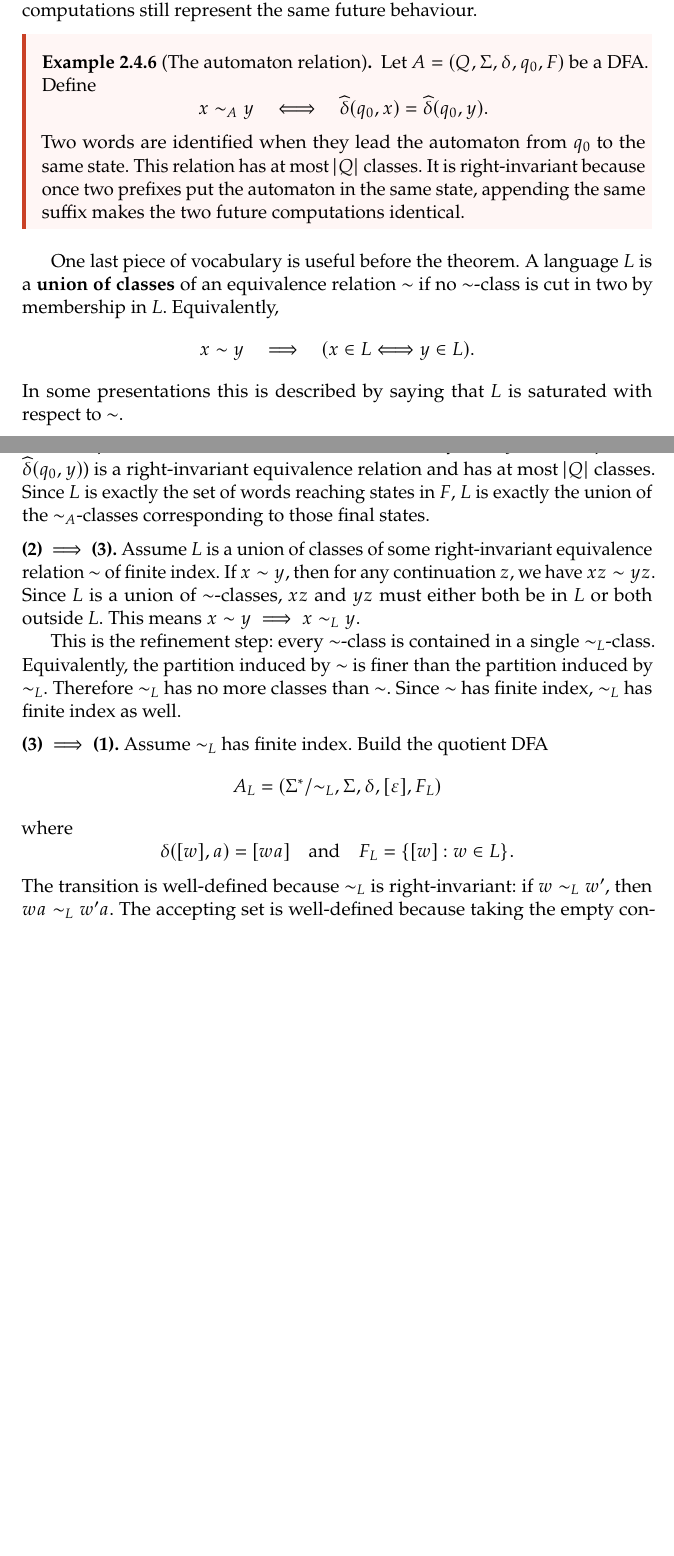
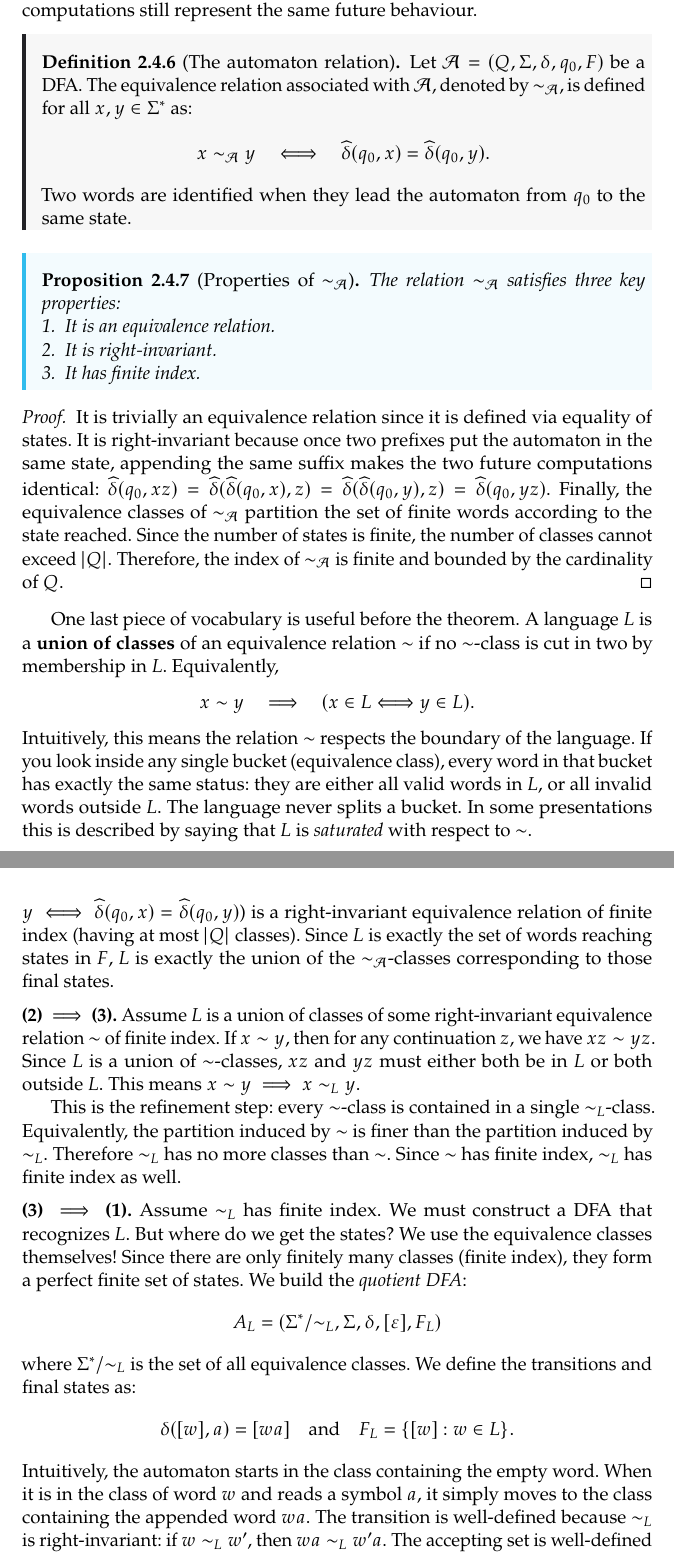
Before and after one commit to TheGhoul21/uniud-verification-and-validation-techniques-notes, a LaTeX thesis (main.tex, which reads chapters/02-regular-languages-and-decision-problems.tex): two parts of pages 39 and 40 of 259 before the commit and two parts of pages 40 and 41 of 260 after it, joined at a grey line, cut so that both start at the same text, the shorter picture padded with empty space. The pictures show the PDF file main.pdf that the author committed with the source.

Commit message:
Add intuitive explanations to Myhill-Nerode equivalence relations

```diff
--- a/chapters/02-regular-languages-and-decision-problems.tex
+++ b/chapters/02-regular-languages-and-decision-problems.tex
@@ -1382,4 +1382,3 @@ for ``ends in~$a$.''
 The example suggests a general recipe: group prefixes by their
 continuation behaviour.  If the number of groups is finite, a DFA
 exists; if it is infinite, no finite automaton suffices.  We now make
-this precise.
@@ -1385,0 +1391,2 @@ this precise.
+  x \sim y \quad\Longrightarrow\quad xz \sim yz
+  \quad\text{for every }z\in\Sigma^*.
@@ -1512,20 +1504,40 @@ exactly the property that lets an automaton store a single state for
 both prefixes---after the append, both computations still represent the
 same future behaviour.
 
-\begin{example}[The automaton relation]
-\label{ex:automaton-right-equivalence}
-Let $A=(Q,\Sigma,\delta,q_0,F)$ be a DFA.  Define
-\[
-  x\sim_A y
+\begin{definition}[The automaton relation]
+\label{def:automaton-right-equivalence}
+Let $\mathcal{A}=(Q,\Sigma,\delta,q_0,F)$ be a DFA.  The equivalence
+relation associated with $\mathcal{A}$, denoted by $\sim_{\mathcal{A}}$,
+is defined for all $x,y \in \Sigma^*$ as:
+\[
+  x \sim_{\mathcal{A}} y
   \quad\Longleftrightarrow\quad
   \widehat{\delta}(q_0,x)=\widehat{\delta}(q_0,y).
 \]
 Two words are identified when they lead the automaton from $q_0$ to the
-same state.  This relation has at most $|Q|$ classes.  It is
-right-invariant because once two prefixes put the automaton in the same
-state, appending the same suffix makes the two future computations
-identical.
-\end{example}
+same state.
+\end{definition}
+
+\begin{proposition}[Properties of $\sim_{\mathcal{A}}$]
+\label{prop:automaton-relation-properties}
+The relation $\sim_{\mathcal{A}}$ satisfies three key properties:
+\begin{enumerate}[nosep]
+  \item It is an equivalence relation.
+  \item It is right-invariant.
+  \item It has finite index.
+\end{enumerate}
+\end{proposition}
+
+\begin{proof}
+It is trivially an equivalence relation since it is defined via equality
+of states. It is right-invariant because once two prefixes put the
+automaton in the same state, appending the same suffix makes the two
+future computations identical: $\widehat{\delta}(q_0,xz) = \widehat{\delta}(\widehat{\delta}(q_0,x),z) = \widehat{\delta}(\widehat{\delta}(q_0,y),z) = \widehat{\delta}(q_0,yz)$.
+Finally, the equivalence classes of $\sim_{\mathcal{A}}$ partition the set
+of finite words according to the state reached.  Since the number of states
+is finite, the number of classes cannot exceed $|Q|$.  Therefore, the index
+of $\sim_{\mathcal{A}}$ is finite and bounded by the cardinality of $Q$.
+\end{proof}
 
 One last piece of vocabulary is useful before the theorem.  A language
 $L$ is a \textbf{union of classes} of an equivalence relation $\sim$ if
@@ -1534,8 +1546,7 @@ no $\sim$-class is cut in two by membership in $L$.  Equivalently,
   x\sim y \quad\Longrightarrow\quad
   (x\in L \Longleftrightarrow y\in L).
 \]
-In some presentations this is described by saying that $L$ is saturated
-with respect to $\sim$.
+Intuitively, this means the relation $\sim$ respects the boundary of the language. If you look inside any single bucket (equivalence class), every word in that bucket has exactly the same status: they are either all valid words in $L$, or all invalid words outside $L$. The language never splits a bucket. In some presentations this is described by saying that $L$ is \emph{saturated} with respect to $\sim$.
 
 \begin{theorem}[Myhill--Nerode theorem]
 \label{thm:myhill-nerode}
@@ -1551,8 +1562,8 @@ For any language $L\subseteq\Sigma^*$, the following three statements are equiva
 We prove the equivalence in a cycle: $(1)\implies(2)\implies(3)\implies(1)$.
 
 \medskip\noindent\textbf{(1) $\implies$ (2).}
-Assume $L$ is regular, so it is recognized by some DFA $A=(Q,\Sigma,\delta,q_0,F)$.
-The automaton relation $\sim_A$ (defined by $x \sim_A y \iff \widehat{\delta}(q_0,x) = \widehat{\delta}(q_0,y)$) is a right-invariant equivalence relation and has at most $|Q|$ classes. Since $L$ is exactly the set of words reaching states in $F$, $L$ is exactly the union of the $\sim_A$-classes corresponding to those final states.
+Assume $L$ is regular, so it is recognized by some DFA $\mathcal{A}=(Q,\Sigma,\delta,q_0,F)$.
+By \cref{prop:automaton-relation-properties}, the automaton relation $\sim_{\mathcal{A}}$ (defined by $x \sim_{\mathcal{A}} y \iff \widehat{\delta}(q_0,x) = \widehat{\delta}(q_0,y)$) is a right-invariant equivalence relation of finite index (having at most $|Q|$ classes). Since $L$ is exactly the set of words reaching states in $F$, $L$ is exactly the union of the $\sim_{\mathcal{A}}$-classes corresponding to those final states.
 
 \medskip\noindent\textbf{(2) $\implies$ (3).}
 Assume $L$ is a union of classes of some right-invariant equivalence relation $\sim$ of finite index. If $x \sim y$, then for any continuation $z$, we have $xz \sim yz$. Since $L$ is a union of $\sim$-classes, $xz$ and $yz$ must either both be in $L$ or both outside $L$. This means $x \sim y \implies x \sim_L y$.
@@ -1564,16 +1575,17 @@ $\sim_L$ has no more classes than $\sim$.  Since $\sim$ has finite
 index, $\sim_L$ has finite index as well.
 
 \medskip\noindent\textbf{(3) $\implies$ (1).}
-Assume $\sim_L$ has finite index. Build the quotient DFA
+Assume $\sim_L$ has finite index. We must construct a DFA that recognizes $L$. But where do we get the states? We use the equivalence classes themselves! Since there are only finitely many classes (finite index), they form a perfect finite set of states. We build the \emph{quotient DFA}:
 \[
   A_L=(\Sigma^*/{\sim_L},\Sigma,\delta,[\varepsilon],F_L)
 \]
-where
+where $\Sigma^*/{\sim_L}$ is the set of all equivalence classes. We define the transitions and final states as:
 \[
   \delta([w],a)=[wa]
   \quad\text{and}\quad
   F_L=\{[w]:w\in L\}.
 \]
+Intuitively, the automaton starts in the class containing the empty word. When it is in the class of word $w$ and reads a symbol $a$, it simply moves to the class containing the appended word $wa$.
 The transition is well-defined because $\sim_L$ is right-invariant:
 if $w\sim_L w'$, then $wa\sim_L w'a$. The accepting set is
 well-defined because taking the empty continuation $z=\varepsilon$ in the definition of $\sim_L$ shows that equivalent words are either both in $L$ or both outside $L$.
```
Also changed, not shown: main.pdf, chapters/02-regular-languages-and-decision-problems.tex (49 more changed lines).
